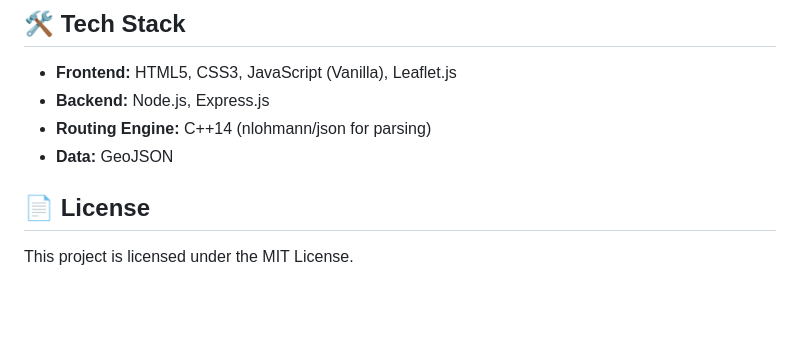
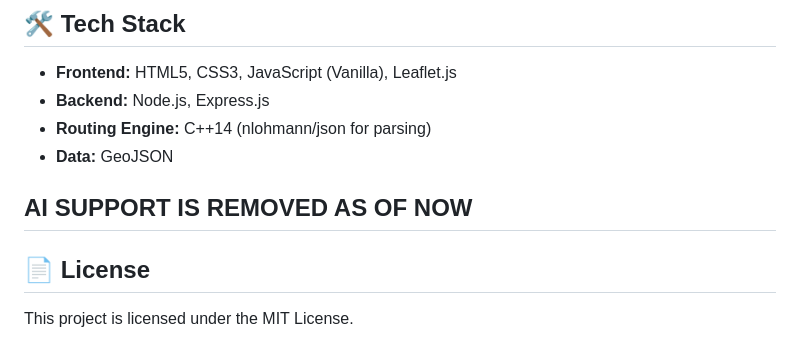
Before and after one commit to 1Suryansh1/DTU-Campus-Navigator, a Markdown page: README.md, the part around the change. Drawn GitHub-style; blank space fills up the shorter version.

Commit message:
AI support is removed as of now

```diff
--- a/README.md
+++ b/README.md
@@ -87,6 +87,8 @@ http://localhost:3000
 - **Routing Engine:** C++14 (nlohmann/json for parsing)
 - **Data:** GeoJSON
 
+
+## AI SUPPORT IS REMOVED AS OF NOW
 ## 📄 License
 
 This project is licensed under the MIT License.
```
